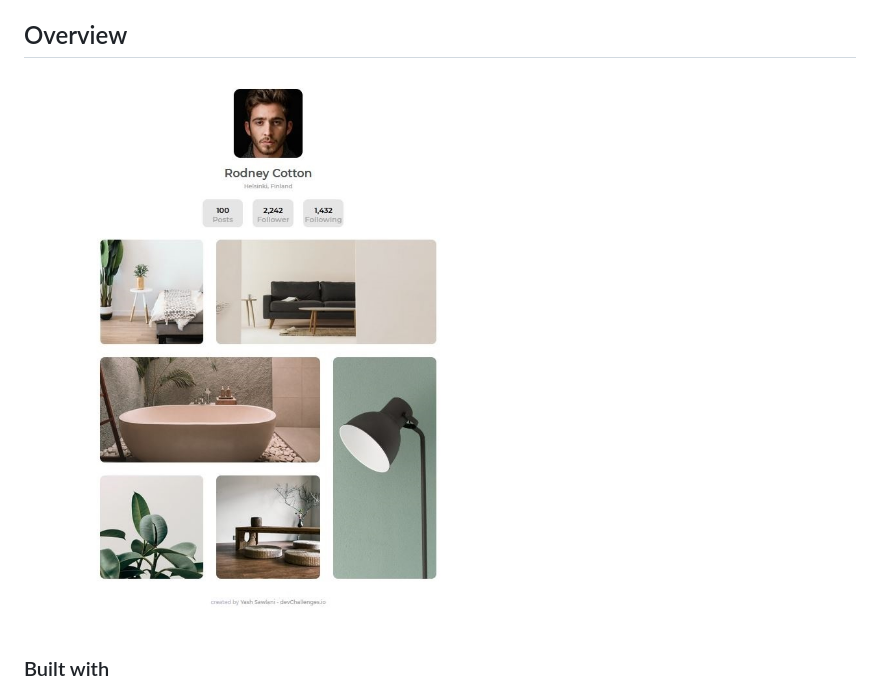
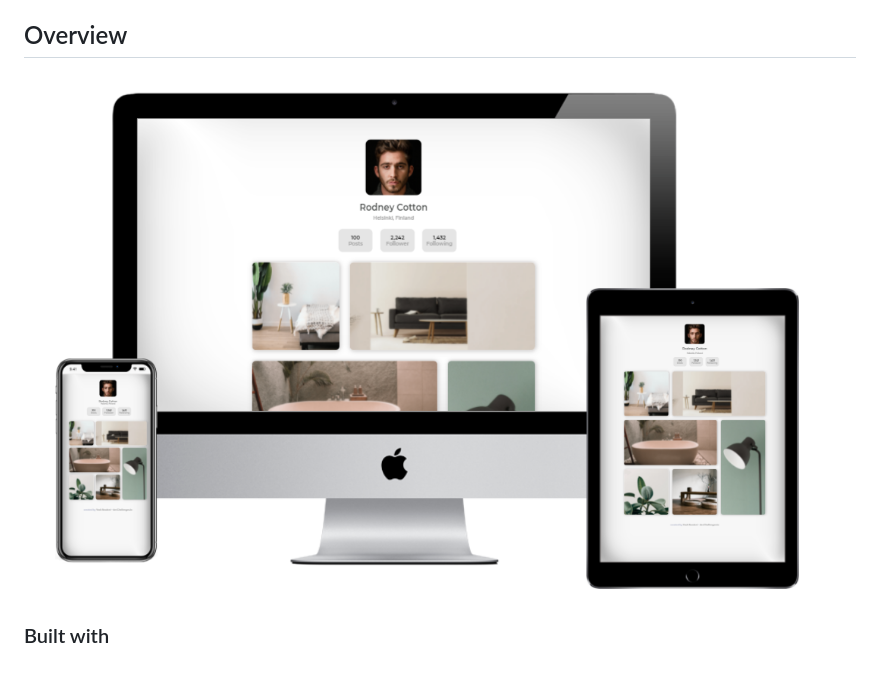
Before and after one commit to Yash846/My-gallery-devChallenges, a Markdown page: README.md, the part around the change. Rendered like a GitHub page; pictures changed too: images/final.JPG (deleted), images/final.PNG (added).

Commit message:
final png updated

```diff
--- a/README.md
+++ b/README.md
@@ -36,7 +36,7 @@
 
 ## Overview
 
-![screenshot](images/final.JPG)
+![screenshot](images/final.PNG)
 
 ### Built with
 
```
